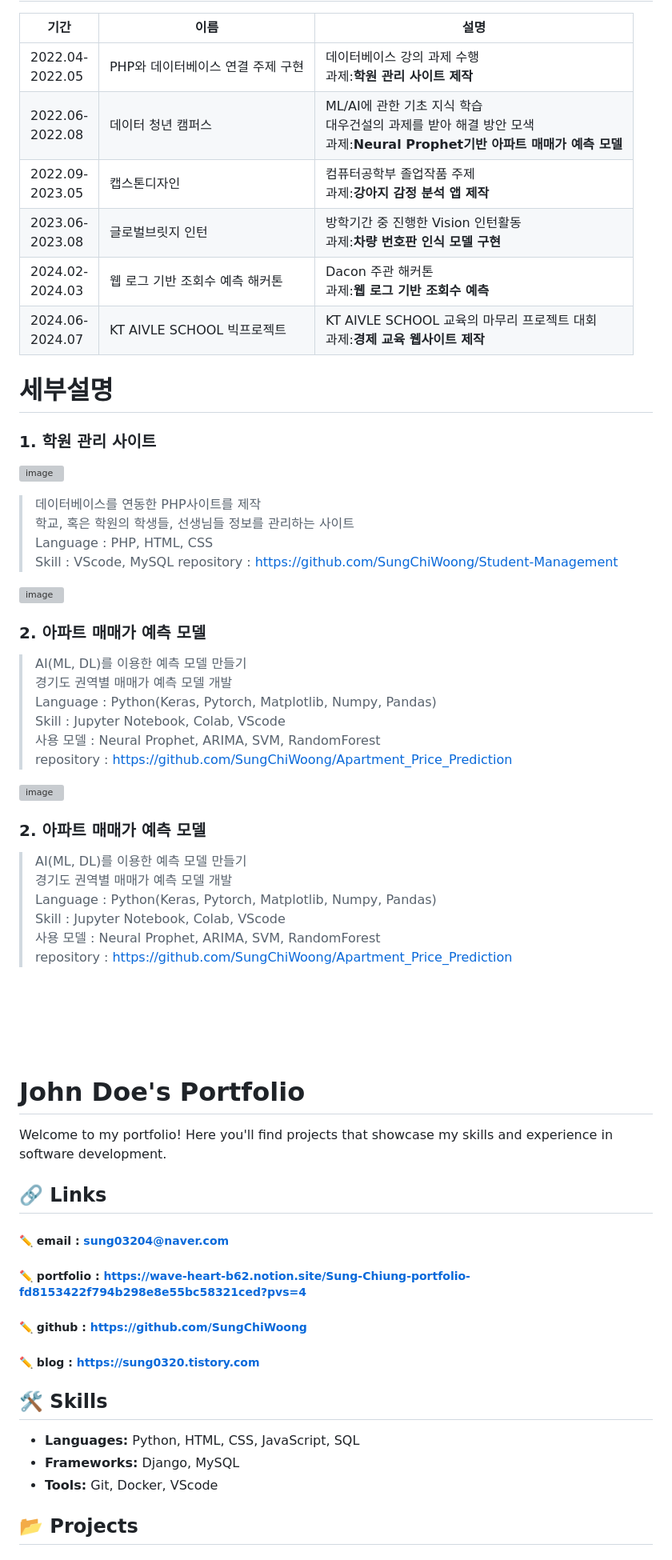
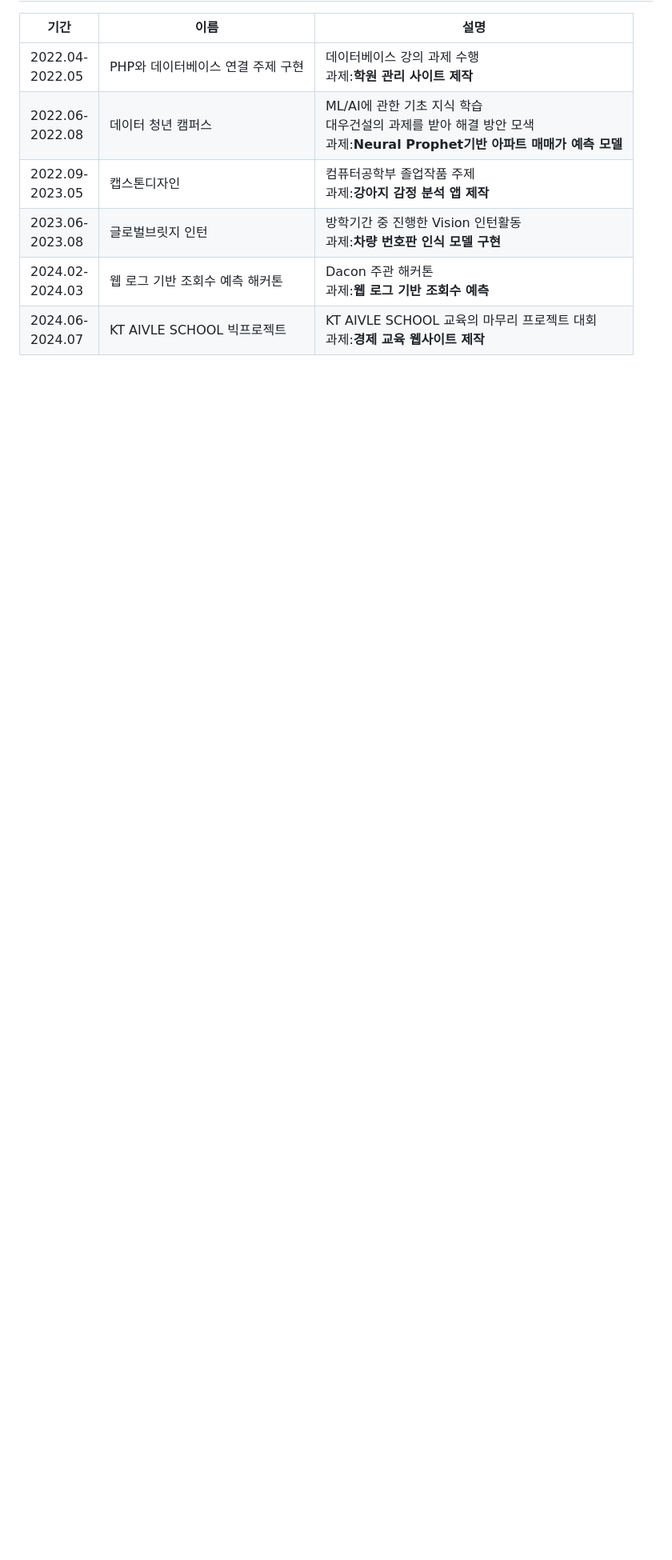
Before and after one commit to SungChiWoong/SungChiWoong, a Markdown page: README.md, the part around one of its changes. Shown at 80% size. Rendered like a GitHub page; blank space fills up the shorter version; grey boxes are pictures that could not be loaded.

```diff
--- a/README.md
+++ b/README.md
@@ -32,53 +32,3 @@
 |2023.06-<br>2023.08|글로벌브릿지 인턴|방학기간 중 진행한 Vision 인턴활동<br>과제:**차량 번호판 인식 모델 구현**|
 |2024.02-<br>2024.03|웹 로그 기반 조회수 예측 해커톤|Dacon 주관 해커톤<br>과제:**웹 로그 기반 조회수 예측**|
 |2024.06-<br>2024.07|KT AIVLE SCHOOL 빅프로젝트|KT AIVLE SCHOOL 교육의 마무리 프로젝트 대회<br>과제:**경제 교육 웹사이트 제작**|
-
-# 세부설명
-
-### 1. 학원 관리 사이트
-![image](https://github.com/SungChiWoong/SungChiWoong/assets/123548388/ecb506c1-4081-4caf-9c77-7fafd1cd0dda)
-
-> 데이터베이스를 연동한 PHP사이트를 제작<br>
-> 학교, 혹은 학원의 학생들, 선생님들 정보를 관리하는 사이트<br>
-> Language : PHP, HTML, CSS<br>
-> Skill : VScode, MySQL
-> repository : https://github.com/SungChiWoong/Student-Management<br>
-
-![image](https://github.com/SungChiWoong/SungChiWoong/assets/123548388/ecb506c1-4081-4caf-9c77-7fafd1cd0dda)
-### 2. 아파트 매매가 예측 모델
-> AI(ML, DL)를 이용한 예측 모델 만들기<br>
-> 경기도 권역별 매매가 예측 모델 개발<br>
-> Language : Python(Keras, Pytorch, Matplotlib, Numpy, Pandas)<br>
-> Skill : Jupyter Notebook, Colab, VScode<br>
-> 사용 모델 : Neural Prophet, ARIMA, SVM, RandomForest<br>
-> repository : https://github.com/SungChiWoong/Apartment_Price_Prediction<br>
-
-![image](https://github.com/SungChiWoong/SungChiWoong/assets/123548388/ecb506c1-4081-4caf-9c77-7fafd1cd0dda)
-### 2. 아파트 매매가 예측 모델
-> AI(ML, DL)를 이용한 예측 모델 만들기<br>
-> 경기도 권역별 매매가 예측 모델 개발<br>
-> Language : Python(Keras, Pytorch, Matplotlib, Numpy, Pandas)<br>
-> Skill : Jupyter Notebook, Colab, VScode<br>
-> 사용 모델 : Neural Prophet, ARIMA, SVM, RandomForest<br>
-> repository : https://github.com/SungChiWoong/Apartment_Price_Prediction<br>
-
-
-<br><br><br><br>
-
-# John Doe's Portfolio
-
-Welcome to my portfolio! Here you'll find projects that showcase my skills and experience in software development.
-
-## 🔗 Links
-##### :pencil2: email : sung03204@naver.com
-##### :pencil2: portfolio : https://wave-heart-b62.notion.site/Sung-Chiung-portfolio-fd8153422f794b298e8e55bc58321ced?pvs=4
-##### :pencil2: github : https://github.com/SungChiWoong
-##### :pencil2: blog : https://sung0320.tistory.com
-
-## 🛠️ Skills
-- **Languages:** Python, HTML, CSS, JavaScript, SQL
-- **Frameworks:** Django, MySQL
-- **Tools:** Git, Docker, VScode
-
-## 📂 Projects
-
```
Also changed, not shown: other parts of README.md (+1 -33 lines).
